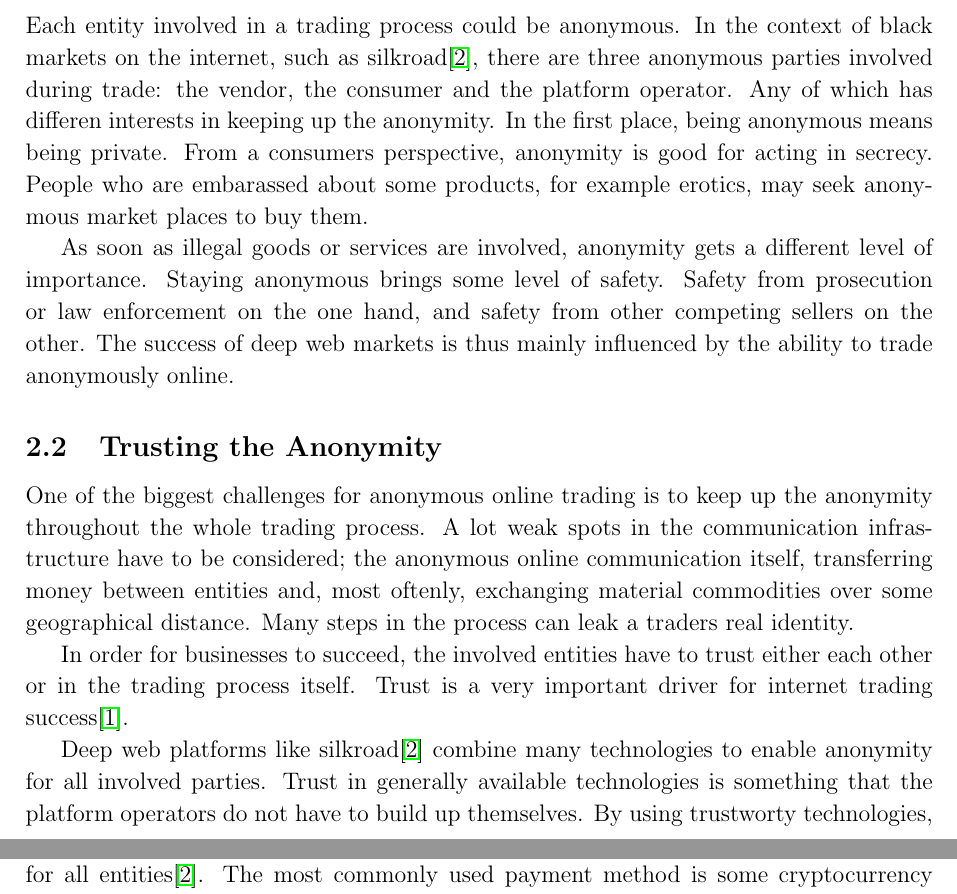
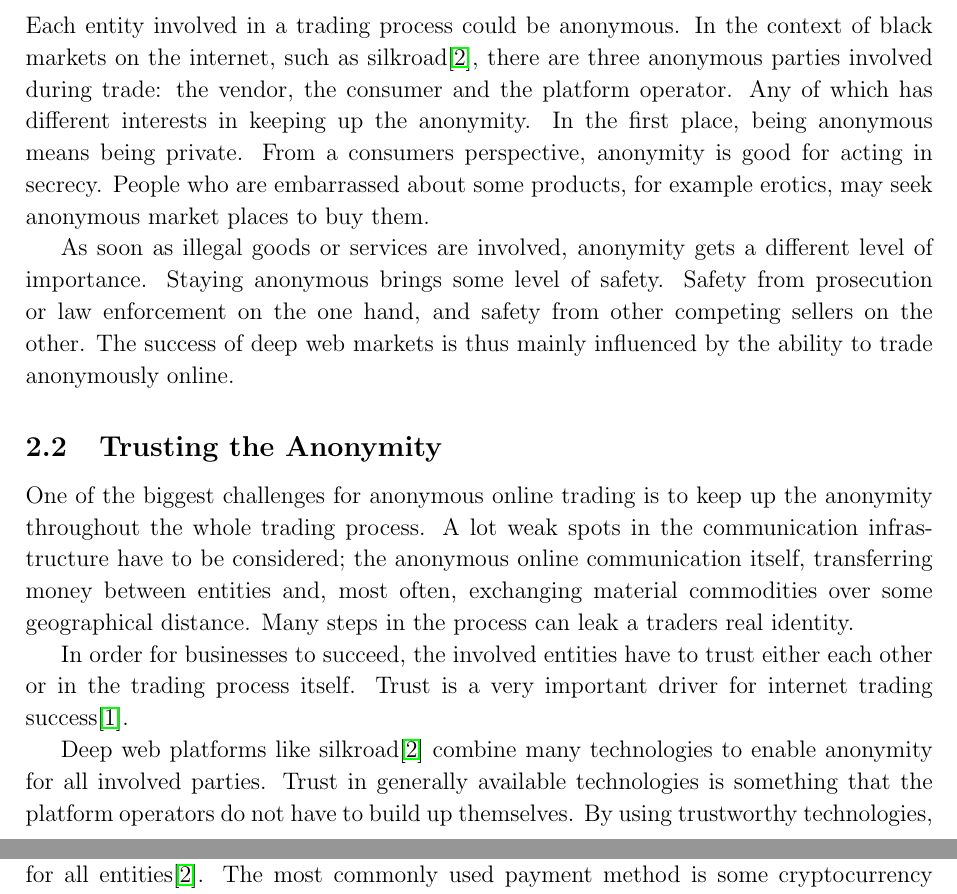
Before and after one commit to 0ortmann/ethics-seminar, a LaTeX paper (paper/paper.tex, which reads paper/sections/trading.tex): two parts of pages 2 and 3 of 4, joined at a grey line, cut so that both start at the same text. Compiled offline with pdfLaTeX; an older LaTeX class or package is replaced by its successor.

Commit message:
trading spell check

```diff
--- a/paper/sections/trading.tex
+++ b/paper/sections/trading.tex
@@ -6,18 +6,18 @@ This section will elaborate on the question, what it means for a consumer or a v
 
 \subsection{Anonymous Entities}
 
-Each entity involved in a trading process could be anonymous. In the context of black markets on the internet, such as silkroad\cite{silkroad2013}, there are three anonymous parties involved during trade: the vendor, the consumer and the platform operator. Any of which has differen interests in keeping up the anonymity. In the first place, being anonymous means being private. From a consumers perspective, anonymity is good for acting in secrecy. People who are embarassed about some products, for example erotics, may seek anonymous market places to buy them.
+Each entity involved in a trading process could be anonymous. In the context of black markets on the internet, such as silkroad\cite{silkroad2013}, there are three anonymous parties involved during trade: the vendor, the consumer and the platform operator. Any of which has different interests in keeping up the anonymity. In the first place, being anonymous means being private. From a consumers perspective, anonymity is good for acting in secrecy. People who are embarrassed about some products, for example erotics, may seek anonymous market places to buy them.
 
 As soon as illegal goods or services are involved, anonymity gets a different level of importance. Staying anonymous brings some level of safety. Safety from prosecution or law enforcement on the one hand, and safety from other competing sellers on the other. The success of deep web markets is thus mainly influenced by the ability to trade anonymously online.
 
 
 \subsection{Trusting the Anonymity}
 
-One of the biggest challenges for anonymous online trading is to keep up the anonymity throughout the whole trading process. A lot weak spots in the communication infrastructure have to be considered; the anonymous online communication itself, transferring money between entities and, most oftenly, exchanging material commodities over some geographical distance. Many steps in the process can leak a traders real identity.
+One of the biggest challenges for anonymous online trading is to keep up the anonymity throughout the whole trading process. A lot weak spots in the communication infrastructure have to be considered; the anonymous online communication itself, transferring money between entities and, most often, exchanging material commodities over some geographical distance. Many steps in the process can leak a traders real identity.
 
 In order for businesses to succeed, the involved entities have to trust either each other or in the trading process itself. Trust is a very important driver for internet trading success\cite{internetTrust2004}.
 
-Deep web platforms like silkroad\cite{silkroad2013} combine many technologies to enable anonymity for all involved parties. Trust in generally available technologies is something that the platform operators do not have to build up themselves. By using trustworty technologies, one can accomplish at least some level of trustworthyness, in terms of communication security. Many deep web stores use the Tor network\footnote{\url{https://www.torproject.org}} to facilitate anonymous connections for all entities\cite{silkroad2013}. The most commonly used payment method is some cryptocurrency exchange, for example Bitcoin. On silkroad, even the prices for the products were directly displayed in Bitcoin\cite{silkroad2013}.
+Deep web platforms like silkroad\cite{silkroad2013} combine many technologies to enable anonymity for all involved parties. Trust in generally available technologies is something that the platform operators do not have to build up themselves. By using trustworthy technologies, one can accomplish at least some level of trustworthiness, in terms of communication security. Many deep web stores use the Tor network\footnote{\url{https://www.torproject.org}} to facilitate anonymous connections for all entities\cite{silkroad2013}. The most commonly used payment method is some cryptocurrency exchange, for example Bitcoin. On silkroad, even the prices for the products were directly displayed in Bitcoin\cite{silkroad2013}.
 
 But trust in technology is not everything that is required for anonymous trading to be successful. Section~\ref{consumers} discusses trust among the anonymous traders in detail.
 
```
